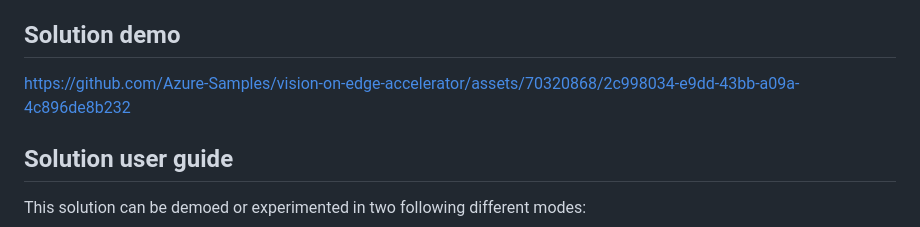
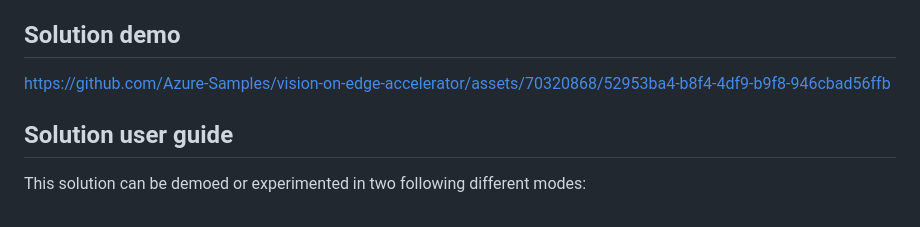
Before and after one commit to Azure-Samples/vision-on-edge-accelerator, a Markdown page: README.md, the part around the change. Drawn GitHub-style.

Commit message:
Add updated solution demo video (#6)

```diff
--- a/README.md
+++ b/README.md
@@ -8,7 +8,7 @@ Solution [high level architecture](./docs/high-level-architecture.md)
 
 ## Solution demo
 
-https://github.com/Azure-Samples/vision-on-edge-accelerator/assets/70320868/2c998034-e9dd-43bb-a09a-4c896de8b232
+https://github.com/Azure-Samples/vision-on-edge-accelerator/assets/70320868/52953ba4-b8f4-4df9-b9f8-946cbad56ffb
 
 ## Solution user guide
 
```
